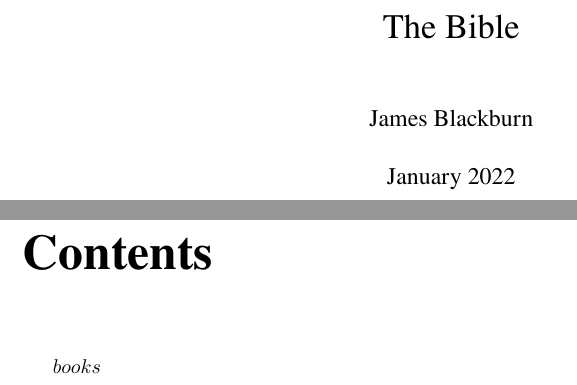
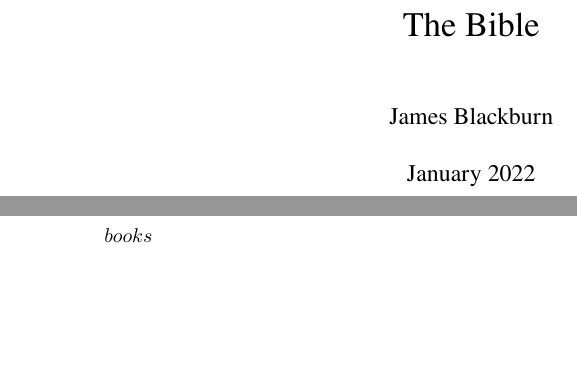
Before and after one commit to jimbob88/bible-maker, a LaTeX book (template.tex): two parts of pages 1 and 3 of 3 before the commit and two parts of pages 1 and 2 of 2 after it, joined at a grey line, cut so that both start at the same text, the shorter picture padded with empty space. Compiled offline with pdfLaTeX.

Commit message:
Fully working bible system, without contents page

```diff
--- a/template.tex
+++ b/template.tex
@@ -1,32 +1,35 @@
 \documentclass{book}
 \usepackage{multicol}
 \usepackage{newtxtext,geometry,lscape}
+\usepackage{tocloft}
 \setlength{\columnsep}{1cm}
 \title{The Bible}
 \author{James Blackburn}
 \date{January 2022}
-
-\makeatletter %https://tex.stackexchange.com/a/348297
-\let\old@l@part\l@part
-\renewcommand{\l@part}[2]{%
-  \old@l@part{#1}{#2}% Regular setting of \part in ToC
-  \pagebreak[0]}% Add a zero penalty (for possible page break)
-\makeatother
+\geometry{a4paper, left=35mm, right=35mm, top=51mm, bottom=30mm}
+% \makeatletter %https://tex.stackexchange.com/a/348297
+% \let\old@l@part\l@part
+% \renewcommand{\l@part}[2]{%
+%   \old@l@part{#1}{#2}% Regular setting of \part in ToC
+%   \pagebreak[0]}% Add a zero penalty (for possible page break)
+% \makeatother
 
 
-\makeatletter
-% First, modify the \@endpart macro.
-\def\@endpart{}
+% \makeatletter
+% % First, modify the \@endpart macro.
+% \def\@endpart{}
 
-% Next, copy the \chapter macro to \nonewpagechapter, and ...
-% ... suppress page-breaking instructions in the modified macro
-\let\nonewpagechapter\chapter
-\patchcmd\nonewpagechapter{\if@openright\cleardoublepage\else\clearpage\fi}{}{}{}
-\makeatother
+% % Next, copy the \chapter macro to \nonewpagechapter, and ...
+% % ... suppress page-breaking instructions in the modified macro
+% \let\nonewpagechapter\chapter
+% \patchcmd\nonewpagechapter{\if@openright\cleardoublepage\else\clearpage\fi}{}{}{}
+% \makeatother
 
 \begin{document}
 \maketitle
-\tableofcontents
+% \begin{multicols}{2}
+% \tableofcontents
+% \end{multicols}
 
 ${books}
 
```
Also changed, not shown: 1 other file.
